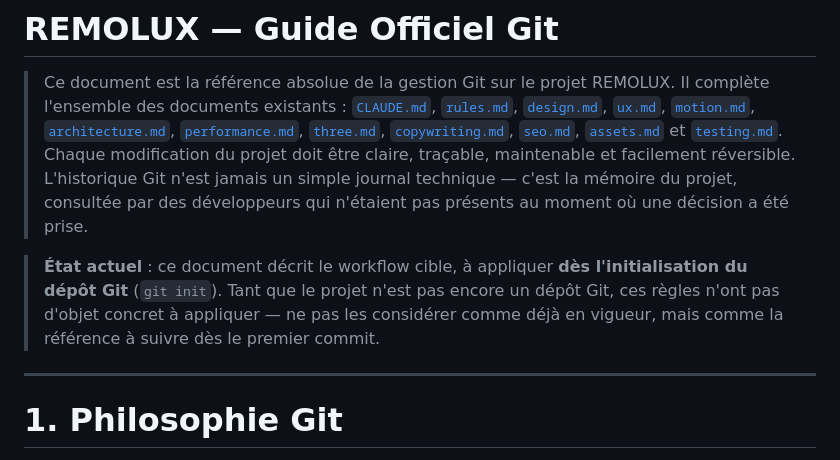
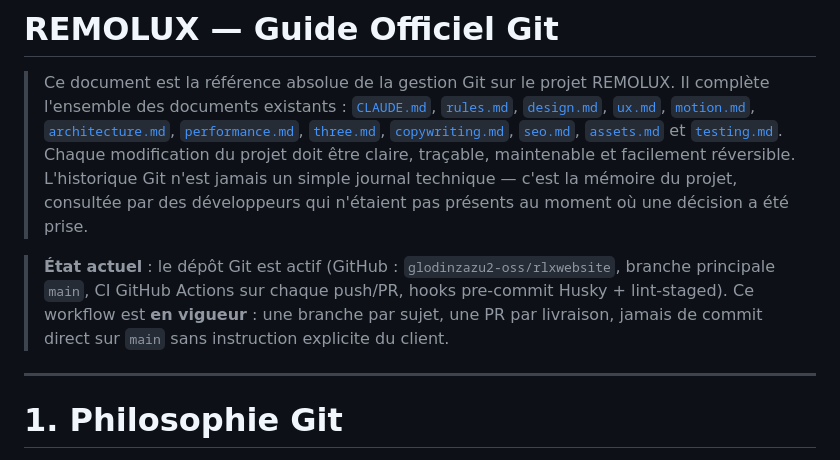
Before and after one commit to glodinzazu2-oss/rlxwebsite, a Markdown page: .Claude/git.md, the part around the change. Drawn GitHub-style.

```diff
--- a/.Claude/git.md
+++ b/.Claude/git.md
@@ -3,7 +3,7 @@
 > Ce document est la référence absolue de la gestion Git sur le projet REMOLUX. Il complète l'ensemble des documents existants : [`CLAUDE.md`](./CLAUDE.md), [`rules.md`](./rules.md), [`design.md`](./design.md), [`ux.md`](./ux.md), [`motion.md`](./motion.md), [`architecture.md`](./architecture.md), [`performance.md`](./performance.md), [`three.md`](./three.md), [`copywriting.md`](./copywriting.md), [`seo.md`](./seo.md), [`assets.md`](./assets.md) et [`testing.md`](./testing.md).
 > Chaque modification du projet doit être claire, traçable, maintenable et facilement réversible. L'historique Git n'est jamais un simple journal technique — c'est la mémoire du projet, consultée par des développeurs qui n'étaient pas présents au moment où une décision a été prise.
 
-> **État actuel** : ce document décrit le workflow cible, à appliquer **dès l'initialisation du dépôt Git** (`git init`). Tant que le projet n'est pas encore un dépôt Git, ces règles n'ont pas d'objet concret à appliquer — ne pas les considérer comme déjà en vigueur, mais comme la référence à suivre dès le premier commit.
+> **État actuel** : le dépôt Git est actif (GitHub : `glodinzazu2-oss/rlxwebsite`, branche principale `main`, CI GitHub Actions sur chaque push/PR, hooks pre-commit Husky + lint-staged). Ce workflow est **en vigueur** : une branche par sujet, une PR par livraison, jamais de commit direct sur `main` sans instruction explicite du client.
 
 ---
 
```
Also changed, not shown: README.md (+1 -1 lines).
